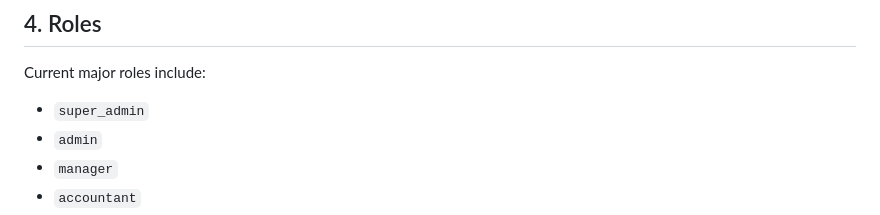
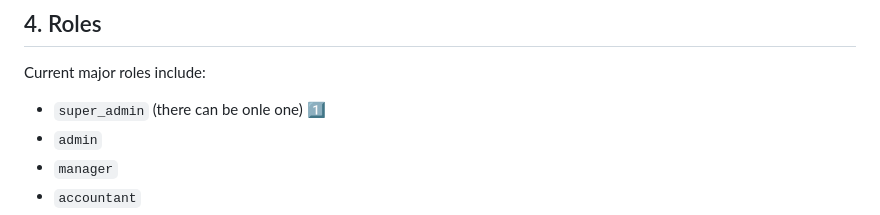
Before and after one commit to EbukaIbeachu/Howsey, a Markdown page: README.md, the part around the change. Rendered like a GitHub page.

Commit message:
Update README.md
Just some wordings updated

```diff
--- a/README.md
+++ b/README.md
@@ -74,7 +74,7 @@ Important implementation pieces:
 
 Current major roles include:
 
-- `super_admin`
+- `super_admin` (there can be onle one) 1️⃣
 - `admin`
 - `manager`
 - `accountant`
```
